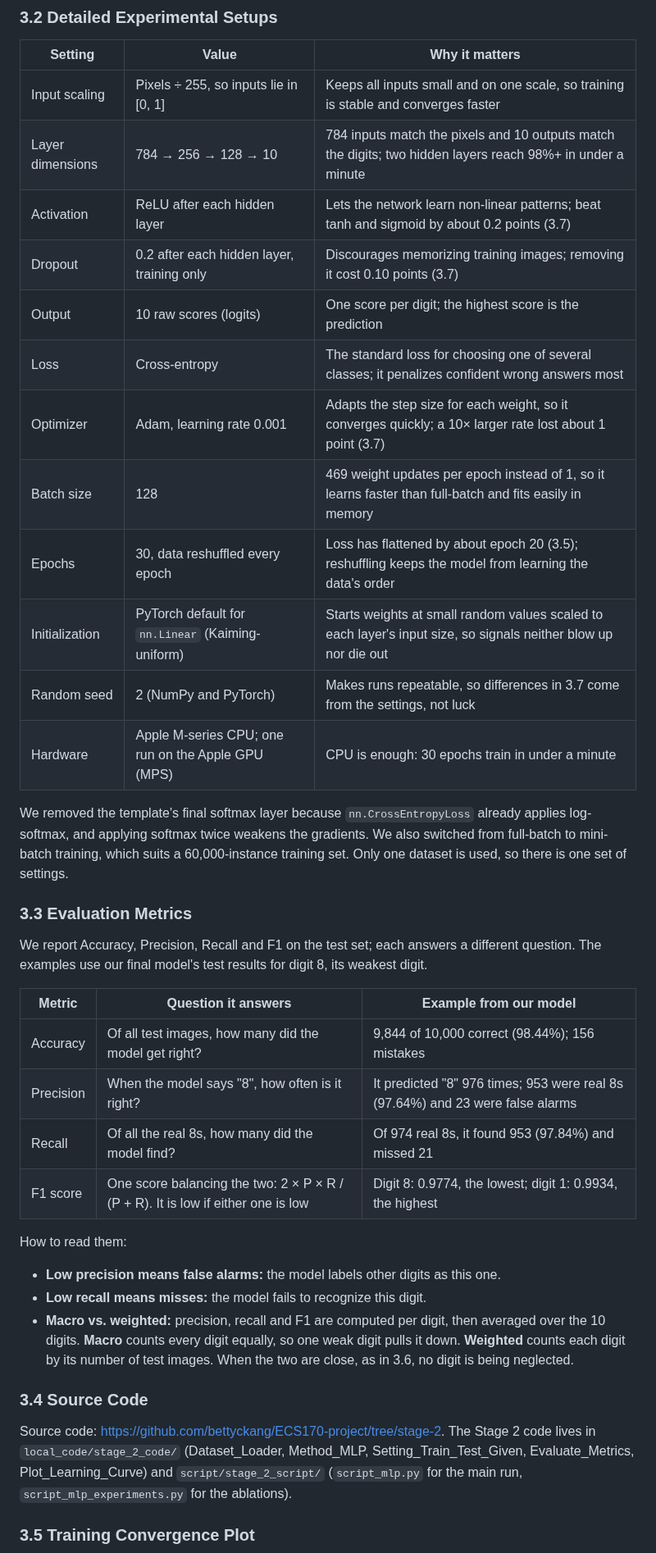
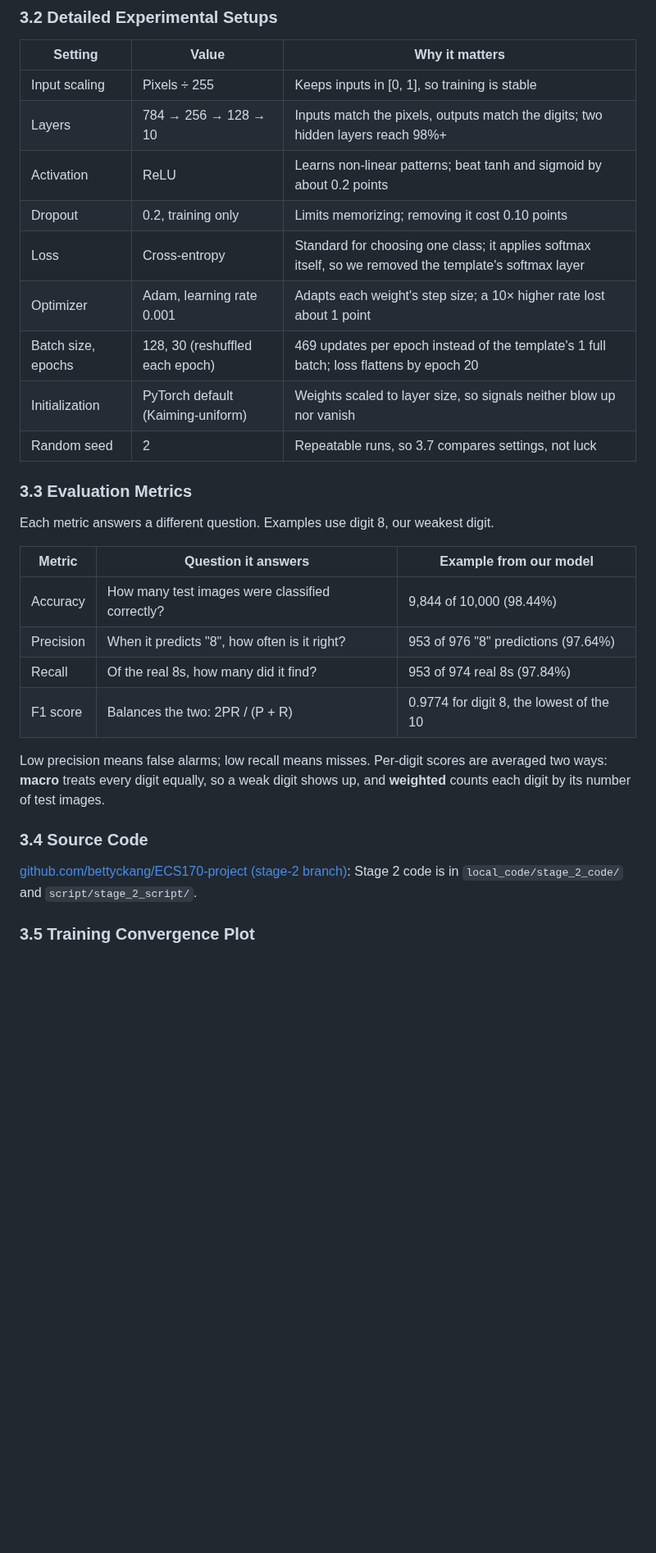
Before and after one commit to bettyckang/ECS170-project, a Markdown page: README.md, the part around one of its changes. Shown at 82% size. Drawn GitHub-style; blank space fills up the shorter version.

```diff
--- a/README.md
+++ b/README.md
@@ -59,41 +42,32 @@ Why it is split this way:
 
 | Setting | Value | Why it matters |
 | --- | --- | --- |
-| Input scaling | Pixels ÷ 255, so inputs lie in [0, 1] | Keeps all inputs small and on one scale, so training is stable and converges faster |
-| Layer dimensions | 784 → 256 → 128 → 10 | 784 inputs match the pixels and 10 outputs match the digits; two hidden layers reach 98%+ in under a minute |
-| Activation | ReLU after each hidden layer | Lets the network learn non-linear patterns; beat tanh and sigmoid by about 0.2 points (3.7) |
-| Dropout | 0.2 after each hidden layer, training only | Discourages memorizing training images; removing it cost 0.10 points (3.7) |
-| Output | 10 raw scores (logits) | One score per digit; the highest score is the prediction |
-| Loss | Cross-entropy | The standard loss for choosing one of several classes; it penalizes confident wrong answers most |
-| Optimizer | Adam, learning rate 0.001 | Adapts the step size for each weight, so it converges quickly; a 10× larger rate lost about 1 point (3.7) |
-| Batch size | 128 | 469 weight updates per epoch instead of 1, so it learns faster than full-batch and fits easily in memory |
-| Epochs | 30, data reshuffled every epoch | Loss has flattened by about epoch 20 (3.5); reshuffling keeps the model from learning the data's order |
-| Initialization | PyTorch default for `nn.Linear` (Kaiming-uniform) | Starts weights at small random values scaled to each layer's input size, so signals neither blow up nor die out |
-| Random seed | 2 (NumPy and PyTorch) | Makes runs repeatable, so differences in 3.7 come from the settings, not luck |
-| Hardware | Apple M-series CPU; one run on the Apple GPU (MPS) | CPU is enough: 30 epochs train in under a minute |
-
-We removed the template's final softmax layer because `nn.CrossEntropyLoss` already applies log-softmax, and applying softmax twice weakens the gradients. We also switched from full-batch to mini-batch training, which suits a 60,000-instance training set. Only one dataset is used, so there is one set of settings.
+| Input scaling | Pixels ÷ 255 | Keeps inputs in [0, 1], so training is stable |
+| Layers | 784 → 256 → 128 → 10 | Inputs match the pixels, outputs match the digits; two hidden layers reach 98%+ |
+| Activation | ReLU | Learns non-linear patterns; beat tanh and sigmoid by about 0.2 points |
+| Dropout | 0.2, training only | Limits memorizing; removing it cost 0.10 points |
+| Loss | Cross-entropy | Standard for choosing one class; it applies softmax itself, so we removed the template's softmax layer |
+| Optimizer | Adam, learning rate 0.001 | Adapts each weight's step size; a 10× higher rate lost about 1 point |
+| Batch size, epochs | 128, 30 (reshuffled each epoch) | 469 updates per epoch instead of the template's 1 full batch; loss flattens by epoch 20 |
+| Initialization | PyTorch default (Kaiming-uniform) | Weights scaled to layer size, so signals neither blow up nor vanish |
+| Random seed | 2 | Repeatable runs, so 3.7 compares settings, not luck |
 
 ### 3.3 Evaluation Metrics
 
-We report Accuracy, Precision, Recall and F1 on the test set; each answers a different question. The examples use our final model's test results for digit 8, its weakest digit.
+Each metric answers a different question. Examples use digit 8, our weakest digit.
 
 | Metric | Question it answers | Example from our model |
 | --- | --- | --- |
-| Accuracy | Of all test images, how many did the model get right? | 9,844 of 10,000 correct (98.44%); 156 mistakes |
-| Precision | When the model says "8", how often is it right? | It predicted "8" 976 times; 953 were real 8s (97.64%) and 23 were false alarms |
-| Recall | Of all the real 8s, how many did the model find? | Of 974 real 8s, it found 953 (97.84%) and missed 21 |
-| F1 score | One score balancing the two: 2 × P × R / (P + R). It is low if either one is low | Digit 8: 0.9774, the lowest; digit 1: 0.9934, the highest |
+| Accuracy | How many test images were classified correctly? | 9,844 of 10,000 (98.44%) |
+| Precision | When it predicts "8", how often is it right? | 953 of 976 "8" predictions (97.64%) |
+| Recall | Of the real 8s, how many did it find? | 953 of 974 real 8s (97.84%) |
+| F1 score | Balances the two: 2PR / (P + R) | 0.9774 for digit 8, the lowest of the 10 |
 
-How to read them:
-
-- **Low precision means false alarms:** the model labels other digits as this one.
-- **Low recall means misses:** the model fails to recognize this digit.
-- **Macro vs. weighted:** precision, recall and F1 are computed per digit, then averaged over the 10 digits. **Macro** counts every digit equally, so one weak digit pulls it down. **Weighted** counts each digit by its number of test images. When the two are close, as in 3.6, no digit is being neglected.
+Low precision means false alarms; low recall means misses. Per-digit scores are averaged two ways: **macro** treats every digit equally, so a weak digit shows up, and **weighted** counts each digit by its number of test images.
 
 ### 3.4 Source Code
 
-Source code: <https://github.com/bettyckang/ECS170-project/tree/stage-2>. The Stage 2 code lives in `local_code/stage_2_code/` (Dataset_Loader, Method_MLP, Setting_Train_Test_Given, Evaluate_Metrics, Plot_Learning_Curve) and `script/stage_2_script/` (`script_mlp.py` for the main run, `script_mlp_experiments.py` for the ablations).
+[github.com/bettyckang/ECS170-project (stage-2 branch)](https://github.com/bettyckang/ECS170-project/tree/stage-2): Stage 2 code is in `local_code/stage_2_code/` and `script/stage_2_script/`.
 
 ### 3.5 Training Convergence Plot
 
```
Also changed, not shown: other parts of README.md (+21 -41 lines), figures/ablation_accuracy.png, figures/loss_curve.png.
